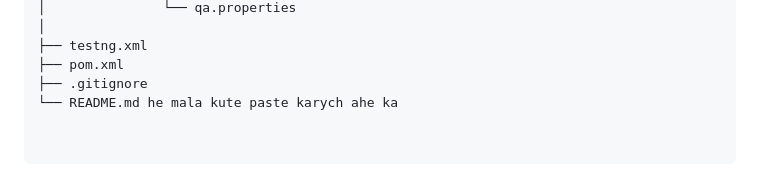
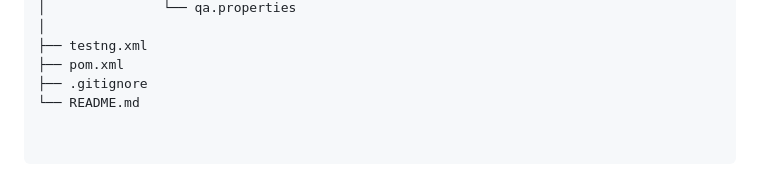
Before and after one commit to anupwasakeqa/orangehrm-automation, a Markdown page: README.md, the part around the change. Drawn GitHub-style.

Commit message:
Update README with project documentation

```diff
--- a/README.md
+++ b/README.md
@@ -119,4 +119,4 @@ orangehrm-automation
 ├── testng.xml
 ├── pom.xml
 ├── .gitignore
-└── README.md he mala kute paste karych ahe ka
+└── README.md
```
